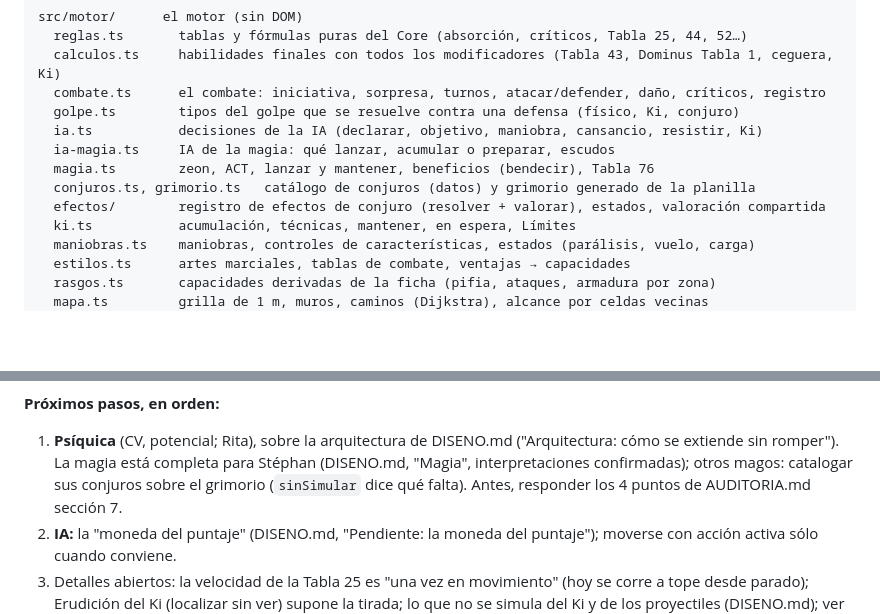
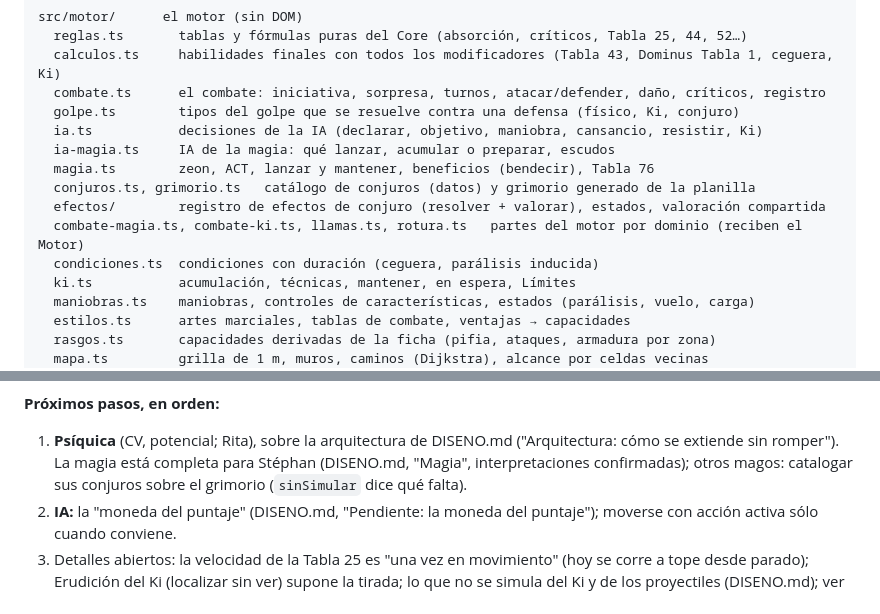
Before and after one commit to GaelZiade/anima-sim, a Markdown page: README.md, 2 parts joined by grey strips. Rendered like a GitHub page; blank space fills up the shorter version.

```diff
--- a/README.md
+++ b/README.md
@@ -120,6 +120,8 @@ src/motor/      el motor (sin DOM)
   magia.ts        zeon, ACT, lanzar y mantener, beneficios (bendecir), Tabla 76
   conjuros.ts, grimorio.ts   catálogo de conjuros (datos) y grimorio generado de la planilla
   efectos/        registro de efectos de conjuro (resolver + valorar), estados, valoración compartida
+  combate-magia.ts, combate-ki.ts, llamas.ts, rotura.ts   partes del motor por dominio (reciben el Motor)
+  condiciones.ts  condiciones con duración (ceguera, parálisis inducida)
   ki.ts           acumulación, técnicas, mantener, en espera, Límites
   maniobras.ts    maniobras, controles de características, estados (parálisis, vuelo, carga)
   estilos.ts      artes marciales, tablas de combate, ventajas → capacidades
@@ -153,7 +155,7 @@ habilidades del Ki (Absorción, Armadura mayor, Aura, Curación).
 1. **Psíquica** (CV, potencial; Rita), sobre la arquitectura de DISENO.md ("Arquitectura: cómo se
    extiende sin romper"). La magia está completa para Stéphan (DISENO.md, "Magia", interpretaciones
    confirmadas); otros magos: catalogar sus conjuros sobre el grimorio
-   (`sinSimular` dice qué falta). Antes, responder los 4 puntos de AUDITORIA.md sección 7.
+   (`sinSimular` dice qué falta).
 2. **IA:** la "moneda del puntaje" (DISENO.md, "Pendiente: la moneda del puntaje"); moverse con
    acción activa sólo cuando conviene.
 3. Detalles abiertos: la velocidad de la Tabla 25 es "una vez en movimiento" (hoy se corre a tope
```
Also changed, not shown: CHANGELOG.md (+12 -0 lines), DISENO.md (+17 -2 lines).
